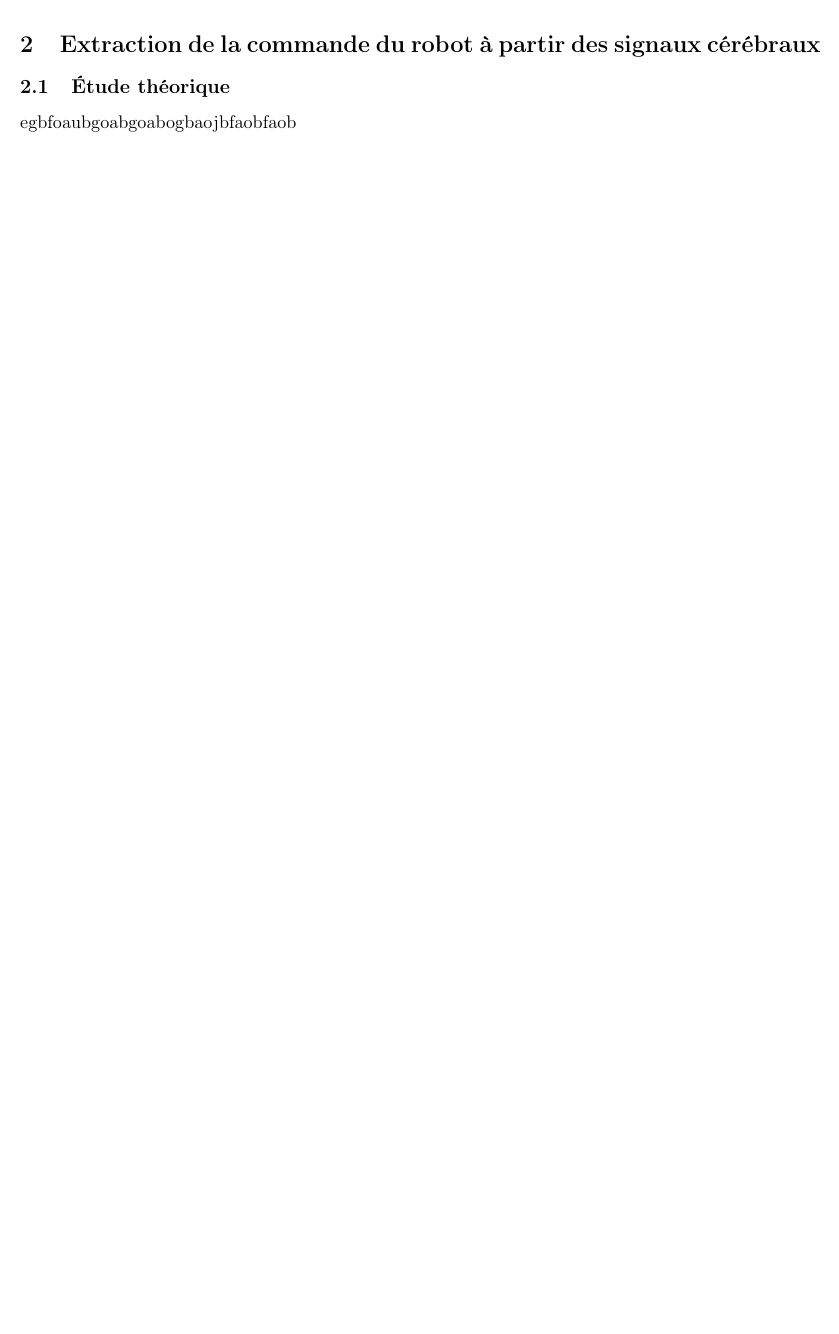
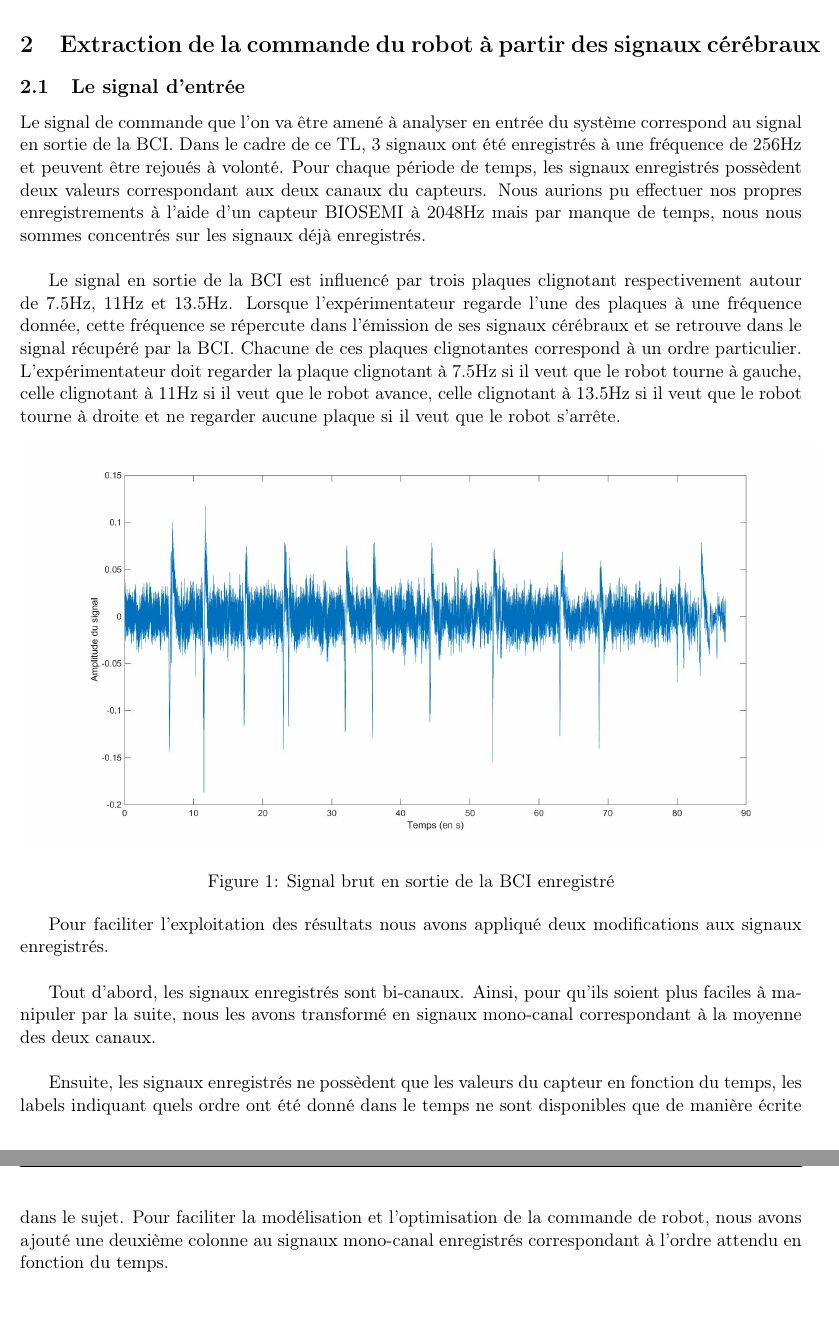
Before and after one commit to rafellerc/TL-Approf.-BCI, a LaTeX document (rapport/rapport.tex): part of page 4 of 12 before the commit and two parts of pages 4 and 5 of 13 after it, the two joined at a grey line, cut so that both start at the same text, the shorter picture padded with empty space. Compiled offline with pdfLaTeX.

Commit message:
end seance 10

```diff
--- a/rapport/rapport.tex
+++ b/rapport/rapport.tex
@@ -71,10 +71,23 @@ Lors de ses 11 séances de TL d'approfondissement, nous avons eu l'occasion de r
 
 \section{Extraction de la commande du robot à partir des signaux cérébraux}
 
-\subsection{Étude théorique}
-egbfoaubgoabgoabogbaojbfaobfaob
+\subsection{Le signal d'entrée}
 
+Le signal de commande que l'on va être amené à analyser en entrée du système correspond au signal en sortie  de la BCI. Dans le cadre de ce TL, 3 signaux ont été enregistrés à une fréquence de 256Hz et peuvent être rejoués à volonté. Pour chaque période de temps, les signaux enregistrés possèdent deux valeurs correspondant aux deux canaux du capteurs. Nous aurions pu effectuer nos propres enregistrements à l'aide d'un capteur BIOSEMI à 2048Hz mais par manque de temps, nous nous sommes concentrés sur les signaux déjà enregistrés. \\
 
+Le signal en sortie de la BCI est influencé par trois plaques clignotant respectivement autour de 7.5Hz, 11Hz et 13.5Hz. Lorsque l'expérimentateur regarde l'une des plaques à une fréquence donnée, cette fréquence se répercute dans l'émission de ses signaux cérébraux et se retrouve dans le signal récupéré par la BCI. Chacune de ces plaques clignotantes correspond à un ordre particulier. L'expérimentateur doit regarder la plaque clignotant à 7.5Hz si il veut que le robot tourne à gauche, celle clignotant à 11Hz si il veut que le robot avance, celle clignotant à 13.5Hz si il veut que le robot tourne à droite et ne regarder aucune plaque si il veut que le robot s'arrête.
+
+\begin{figure}[!h]
+	\includegraphics[scale=0.25]{images/signalBCIinit.jpg}
+	\caption{Signal brut en sortie de la BCI enregistré}
+	\label{fig:duck}
+\end{figure}
+
+Pour faciliter l'exploitation des résultats nous avons appliqué deux modifications aux signaux enregistrés. \\
+
+Tout d'abord, les signaux enregistrés sont bi-canaux. Ainsi, pour qu'ils soient plus faciles à manipuler par la suite, nous les avons transformé en signaux mono-canal correspondant à la moyenne des deux canaux. \\
+
+Ensuite, les signaux enregistrés ne possèdent que les valeurs du capteur en fonction du temps, les labels indiquant quels ordre ont été donné dans le temps ne sont disponibles que de manière écrite dans le sujet. Pour faciliter la modélisation et l'optimisation de la commande de robot, nous avons ajouté une deuxième colonne au signaux mono-canal enregistrés correspondant à l'ordre attendu en fonction du temps.
 
 \cleardoublepage
 
```
Also changed, not shown: rapport/images/signalBCIinit.jpg (added), rapport/rapport.pdf, rapport/rapport.tex (1 more changed lines), 7 other files.
